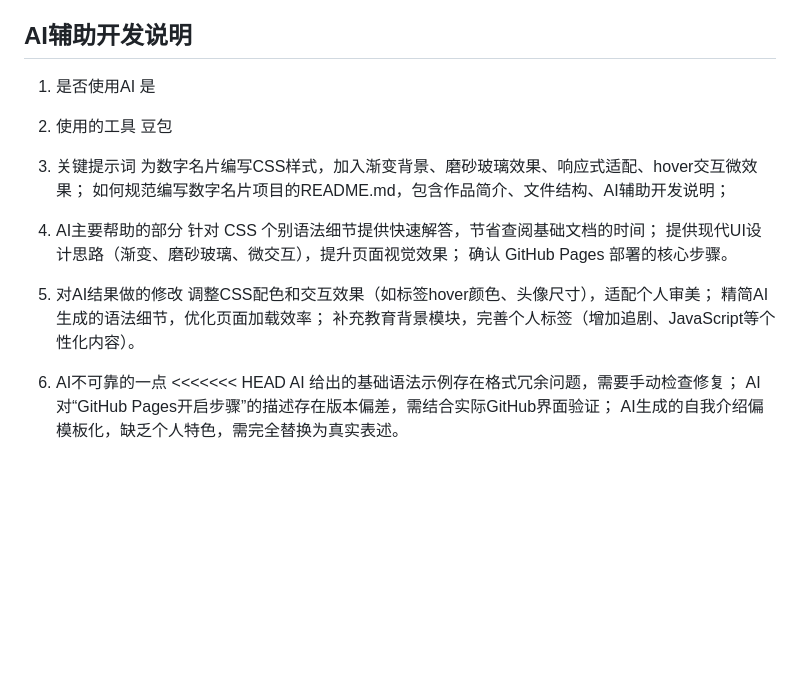
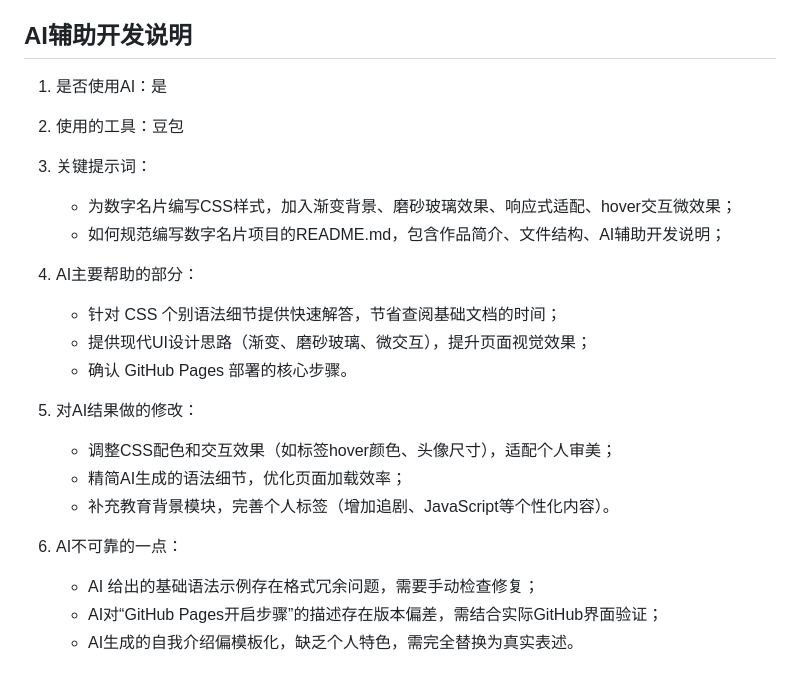
Before and after one commit to 2459566115/digital-business-card, a Markdown page: README.md, the part around one of its changes. GitHub-like rendering; blank space fills up the shorter version.

```diff
--- a/README.md
+++ b/README.md
@@ -30,28 +26,25 @@ digital-business-card/  # 项目根文件夹（规范英文命名）
 本作品并非简单的静态文本页面，而是遵循Web开发“结构与样式分离”的工程化思想，具备响应式适配能力（兼容多终端），代码包含交互微效果（标签hover、卡片阴影变化等），文件命名/结构规范、可维护性强，符合软件作品的基本特征（而非仅展示内容的静态页面）。
 
 ## AI辅助开发说明
-1. 是否使用AI
-是
-2. 使用的工具
-豆包
+1. 是否使用AI：是
 
-3. 关键提示词
-为数字名片编写CSS样式，加入渐变背景、磨砂玻璃效果、响应式适配、hover交互微效果；
-如何规范编写数字名片项目的README.md，包含作品简介、文件结构、AI辅助开发说明；
+2. 使用的工具：豆包
 
+3. 关键提示词：
+   - 为数字名片编写CSS样式，加入渐变背景、磨砂玻璃效果、响应式适配、hover交互微效果；
+   - 如何规范编写数字名片项目的README.md，包含作品简介、文件结构、AI辅助开发说明；
 
-4. AI主要帮助的部分
-针对 CSS 个别语法细节提供快速解答，节省查阅基础文档的时间；
-提供现代UI设计思路（渐变、磨砂玻璃、微交互），提升页面视觉效果；
-确认 GitHub Pages 部署的核心步骤。
+4. AI主要帮助的部分：
+   - 针对 CSS 个别语法细节提供快速解答，节省查阅基础文档的时间；
+   - 提供现代UI设计思路（渐变、磨砂玻璃、微交互），提升页面视觉效果；
+   - 确认 GitHub Pages 部署的核心步骤。
 
-5. 对AI结果做的修改
-调整CSS配色和交互效果（如标签hover颜色、头像尺寸），适配个人审美；
-精简AI生成的语法细节，优化页面加载效率；
-补充教育背景模块，完善个人标签（增加追剧、JavaScript等个性化内容）。
+5. 对AI结果做的修改：
+   - 调整CSS配色和交互效果（如标签hover颜色、头像尺寸），适配个人审美；
+   - 精简AI生成的语法细节，优化页面加载效率；
+   - 补充教育背景模块，完善个人标签（增加追剧、JavaScript等个性化内容）。
 
-6. AI不可靠的一点
-<<<<<<< HEAD
-AI 给出的基础语法示例存在格式冗余问题，需要手动检查修复；
-AI对“GitHub Pages开启步骤”的描述存在版本偏差，需结合实际GitHub界面验证；
-AI生成的自我介绍偏模板化，缺乏个人特色，需完全替换为真实表述。
+6. AI不可靠的一点：
+   - AI 给出的基础语法示例存在格式冗余问题，需要手动检查修复；
+   - AI对“GitHub Pages开启步骤”的描述存在版本偏差，需结合实际GitHub界面验证；
+   - AI生成的自我介绍偏模板化，缺乏个人特色，需完全替换为真实表述。
```
Also changed, not shown: other parts of README.md (+11 -15 lines).
